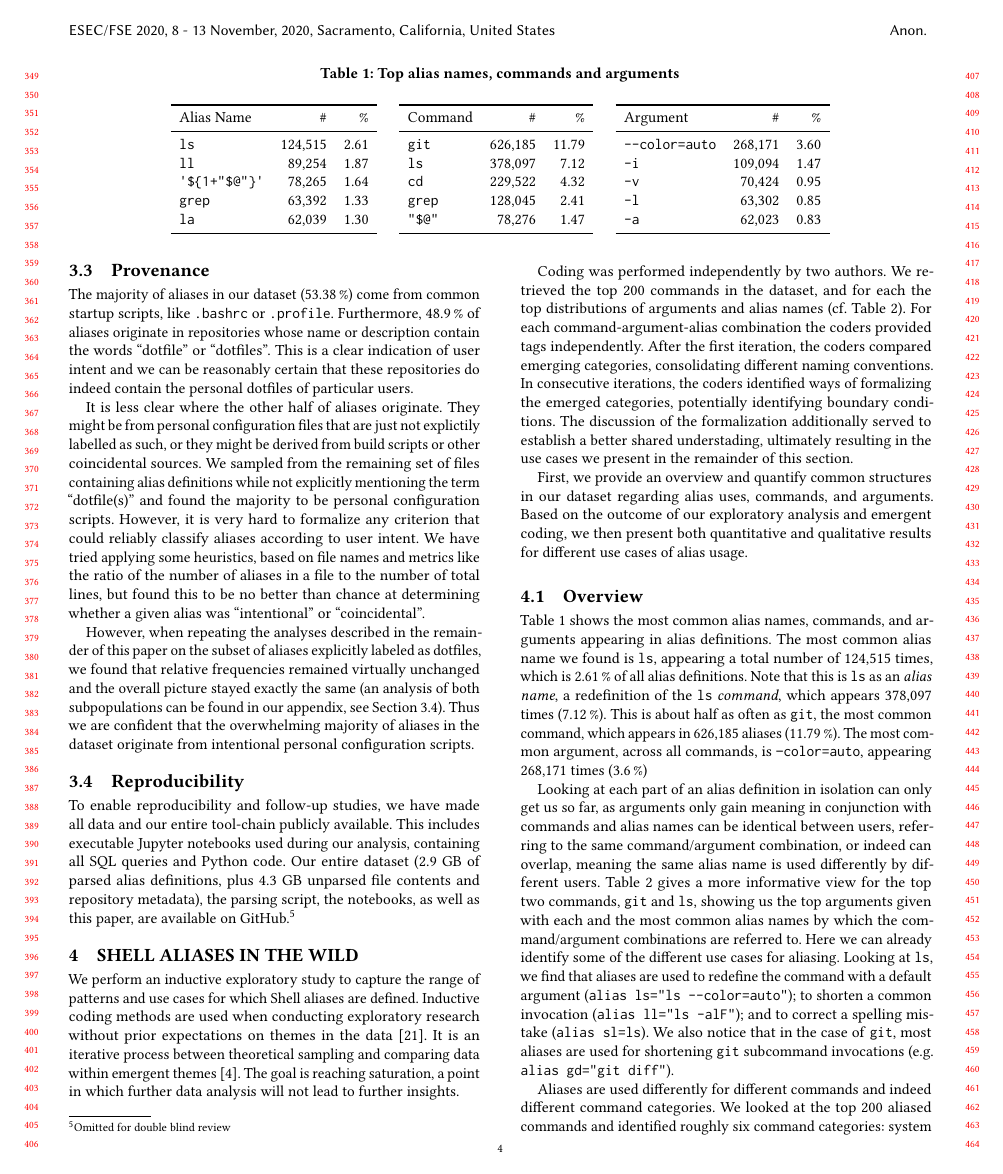
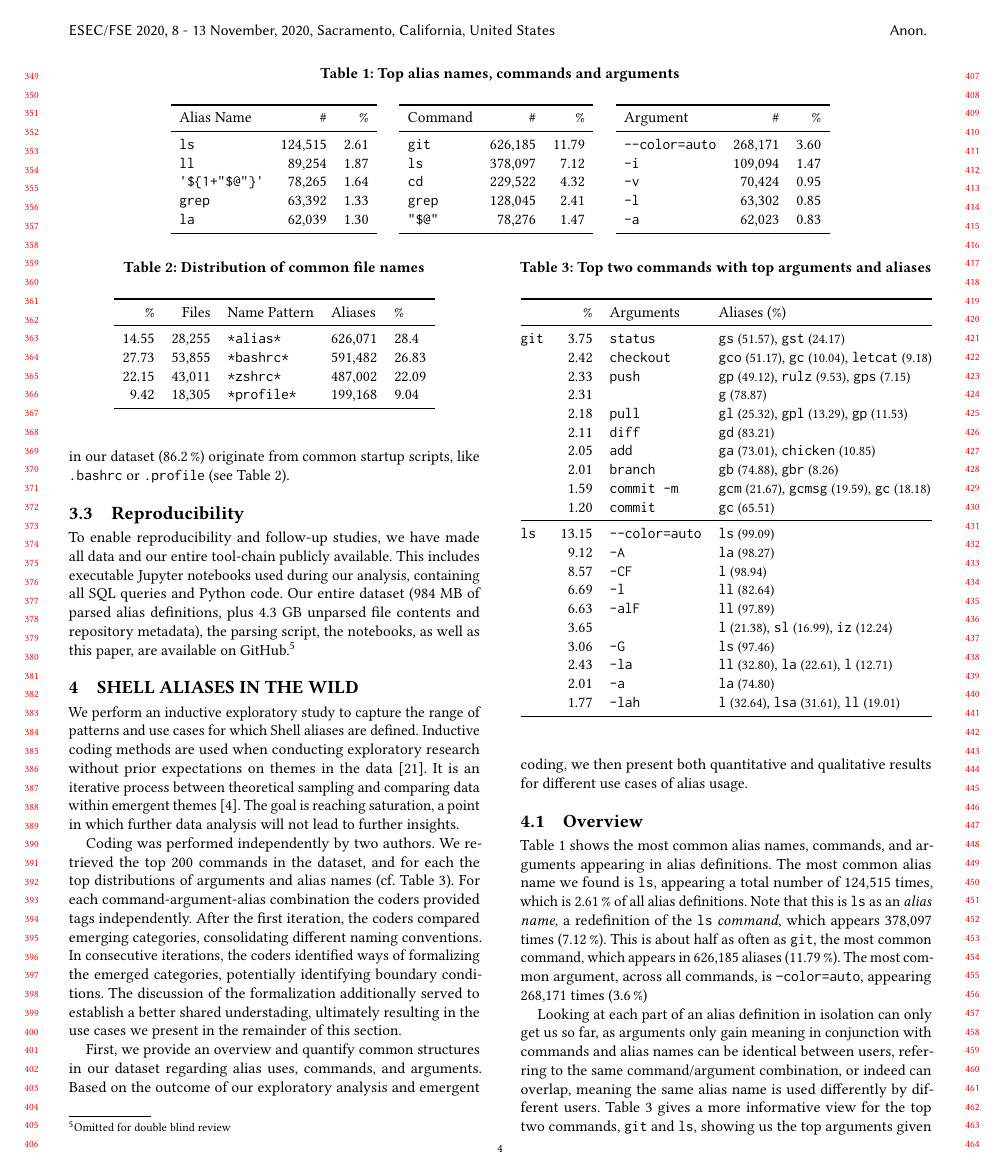
Before and after one commit to ipa-lab/shell-alias-analysis, a LaTeX paper (paper/shell-alias-analysis.tex, which reads paper/data.tex): page 4 of 11. Compiled offline with pdfLaTeX.

Commit message:
Update dataset section

```diff
--- a/paper/data.tex
+++ b/paper/data.tex
@@ -114,53 +115,24 @@ Files that did not contain any aliases were removed from the database, as was re
+The majority of aliases in our dataset (\per{86.2}) originate from common startup scripts, like \texttt{.bashrc} or \texttt{.profile} (see \Cref{tab:file-names}).
 
-\subsection{Provenance}
-
-The majority of aliases in our dataset (\per{53.38}) come from common startup scripts, like \texttt{.bashrc} or \texttt{.profile}.
-Furthermore, \per{48.9} of aliases originate in repositories whose name or description contain the words ``dotfile'' or ``dotfiles''.
-This is a clear indication of user intent and we can be reasonably certain that these repositories do indeed contain the personal dotfiles of particular users.
-
-It is less clear where the other half of aliases originate.
-They might be from personal configuration files that are just not explictily labelled as such, or they might be derived from build scripts or other coincidental sources.
-We sampled from the remaining set of files containing alias definitions while not explicitly mentioning the term ``dotfile(s)'' and found the majority to be personal configuration scripts.
-However, it is very hard to formalize any criterion that could reliably classify aliases according to user intent.
-We have tried applying some heuristics, based on file names and metrics like the ratio of the number of aliases in a file to the number of total lines, but found this to be no better than chance at determining whether a given alias was ``intentional'' or ``coincidental''.
-
-However, when repeating the analyses described in the remainder of this paper on the subset of aliases explicitly labeled as dotfiles, we found that relative frequencies remained virtually unchanged and the overall picture stayed exactly the same (an analysis of both subpopulations can be found in our appendix, see \Cref{sec:reproducibility}).
-Thus we are confident that the overwhelming majority of aliases in the dataset originate from intentional personal configuration scripts.
-
-%Some are undoubtedly part of build scripts or utilities, maybe autogenerated or copied from the default configuration of some system distribution.
-%Then again, they might also be personal configuration files that are just not explictily labelled as such.
-%It is very hard to formalize any criterion that could reliably classify aliases into, say, ``intentional'' and ``coincidental''.
-%We have tried applying some heuristics, based on file names and metrics like the ratio of the number of aliases in a file to the number of total lines, but found this to be no better than chance when given random samples.
-
-%However, when we constrained our analysis to only those aliases originating in repositories whose name or description contain the words ``dotfile'' or ``dotfiles'', which represents \per{48.9} of all aliases in the dataset, the results did not significantly differ from those reported in the remainder of this paper.
-%Relative frequencies remained virtually unchanged.
-
-
-
-%leading us to beleive that our dataset is not significantly skewed
-
-
-
-%One strong indication of the intentionality of a great majority of aliases in the dataset is the fact that they have all been publicly shared in personal repositories on GitHub.
-%And indeed, if we limit the analysis described in the remainder of this paper to only those aliases coming from repositories explicitly labelled as containing dotfiles, the relative frequencies of our results remain virtually unchanged.
-
-
-%Noticeably, there is a large amount of files ending in \texttt{.plugin.zsh}, contributing \per{33.68} of all aliases.
-%These files originate from \emph{ohmyzsh}\footnote{\url{https://ohmyz.sh}} a very popular framework for managing \texttt{zsh} configurations.
-%It appears that \emph{ohmyzsh} users are particularly eager to share their configurations on GitHub.
-%It should be noted that \num{255692} of the files in our final dataset (\per{47.36}) are duplicates, meaning they have an SHA hash that is identical to that of another file in the dataset.
-%These duplicates derive from \num{18484} distinct files.
-%Overall, \per{49.26} of aliases originate from files of which there are two or more identical copies in the dataset.
-%In particular, counting each duplicate only once, \emph{ohmyzsh} plugin files contribute only \per{1.95} of aliases.
-%However, we do not think that this skews the data.
-%Choosing to use \emph{ohmyzsh}, and choosing which \texttt{zsh} plugins to enable or disable, reflects user intent just as much as manually writing an alias definition into \texttt{.zshrc}.
-
-%\input{file-name-distribution-table}
+\begin{table}
+	\caption{Distribution of common file names}
+    \label{tab:file-names}
+    \begin{tabular}{rrlll}
+        \toprule
+                  \% &         Files &           Name Pattern &        Aliases &           \% \\
+        \midrule
+         \num{14.55} &  \num{28255}  &         \verb|*alias*| &  \num{626071}  &   \num{28.4} \\
+         \num{27.73} &  \num{53855}  &        \verb|*bashrc*| &  \num{591482}  &  \num{26.83} \\
+         \num{22.15} &  \num{43011}  &         \verb|*zshrc*| &  \num{487002}  &  \num{22.09} \\
+          \num{9.42} &  \num{18305}  &       \verb|*profile*| &  \num{199168}  &   \num{9.04} \\
+        \bottomrule
+        \end{tabular}
+\end{table}
 
 \subsection{Reproducibility}
 \label{sec:reproducibility}
 
 To enable reproducibility and follow-up studies, we have made all data and our entire tool-chain publicly available.
 This includes executable Jupyter notebooks used during our analysis, containing all SQL queries and Python code.
-Our entire dataset (2.9 GB of parsed alias definitions, plus 4.3 GB unparsed file contents and repository metadata), the parsing script, the notebooks, as well as this paper, are available on GitHub.\footnote{Omitted for double blind review}
+Our entire dataset (984 MB of parsed alias definitions, plus 4.3 GB unparsed file contents and repository metadata), the parsing script, the notebooks, as well as this paper, are available on GitHub.\footnote{Omitted for double blind review}
 %\footnote{\url{https://github.com/ipa-lab/shell-alias-analysis}}
```
Also changed, not shown: paper/abstract.tex (+1 -1 lines), paper/file-name-distribution-table.tex (deleted, +0 -15 lines), paper/introduction.tex (+1 -1 lines), paper/data.tex (7 more changed lines), 2 other files.
